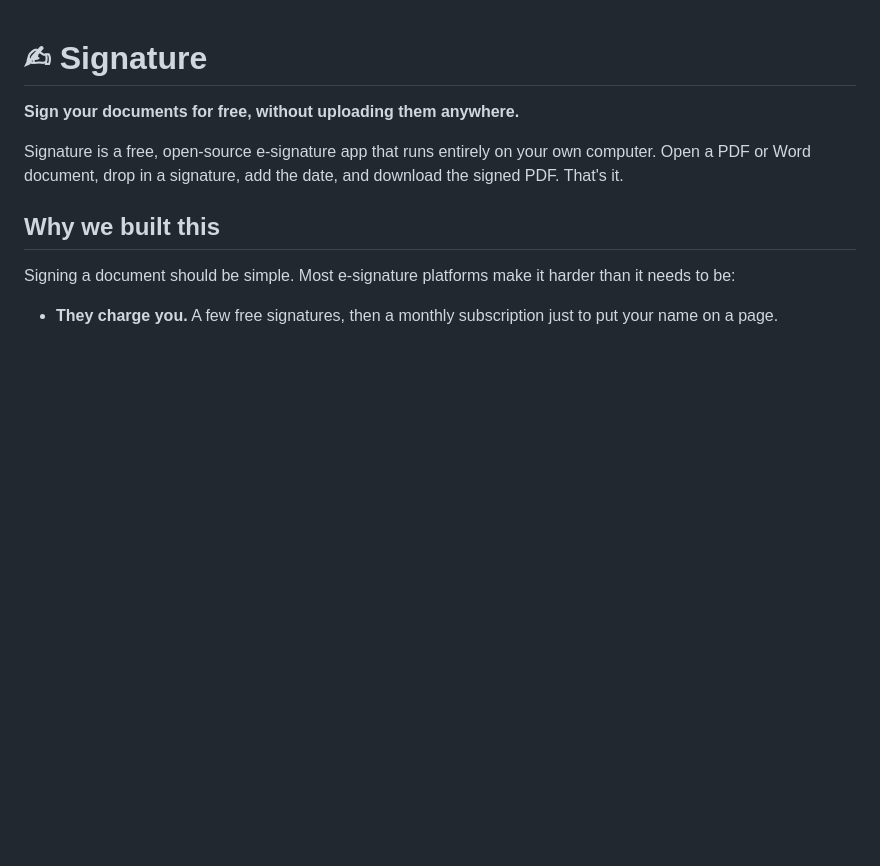
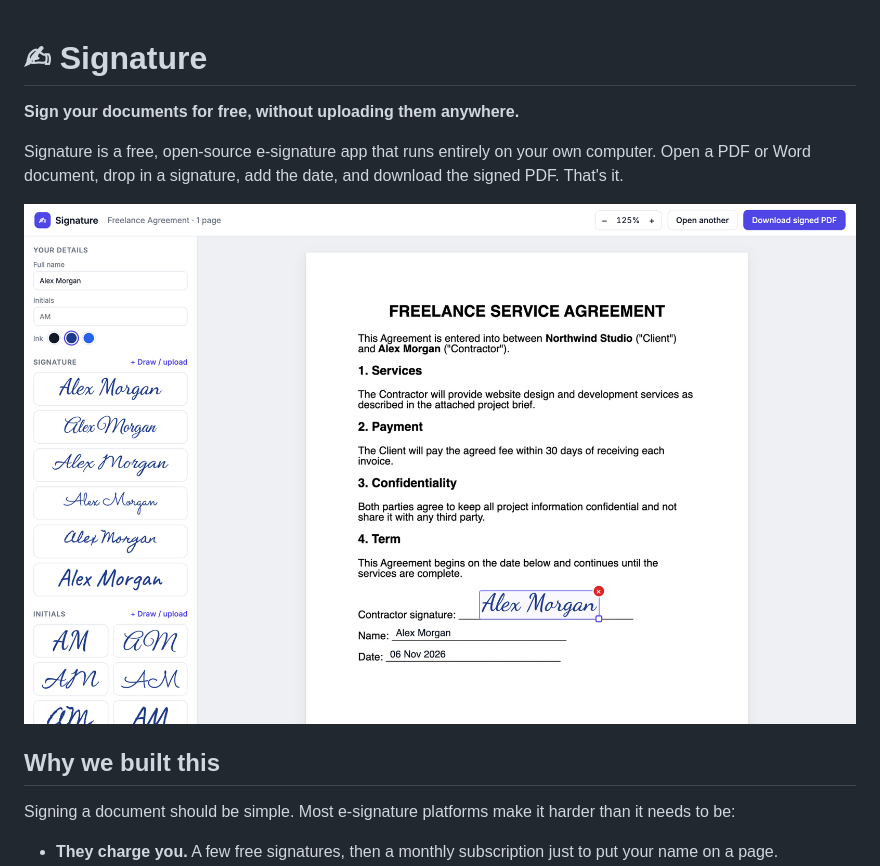
Before and after one commit to Arhaans/Signature, a Markdown page: README.md, the part around the change. GitHub-like rendering; pictures changed too: docs/screenshot.png (added); blank space fills up the shorter version.

Commit message:
Add app screenshot to README

```diff
--- a/README.md
+++ b/README.md
@@ -3,6 +3,8 @@
 **Sign your documents for free, without uploading them anywhere.**
 
 Signature is a free, open-source e-signature app that runs entirely on your own computer. Open a PDF or Word document, drop in a signature, add the date, and download the signed PDF. That's it.
+
+![Signature app: a freelance agreement being signed, with ready-made signature styles in the sidebar](docs/screenshot.png)
 
 ## Why we built this
 
```
